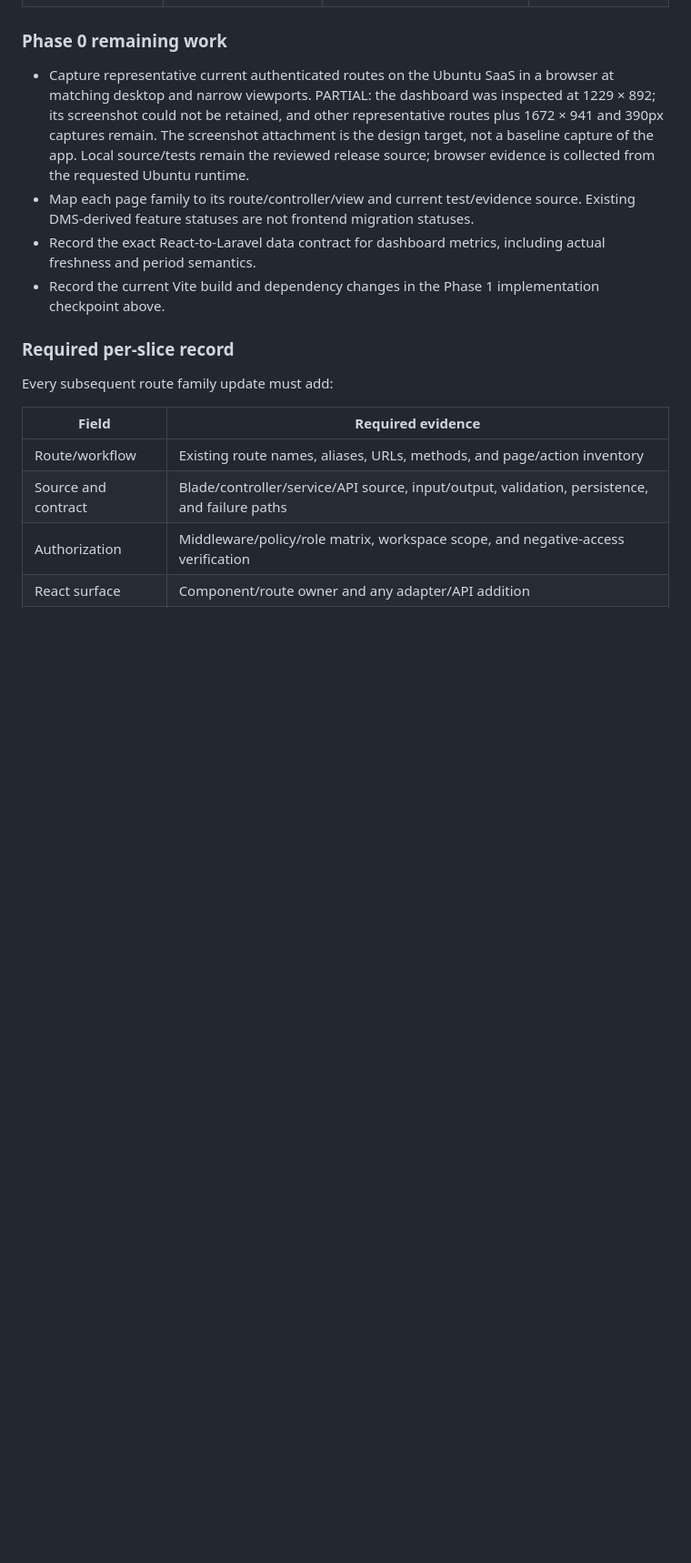
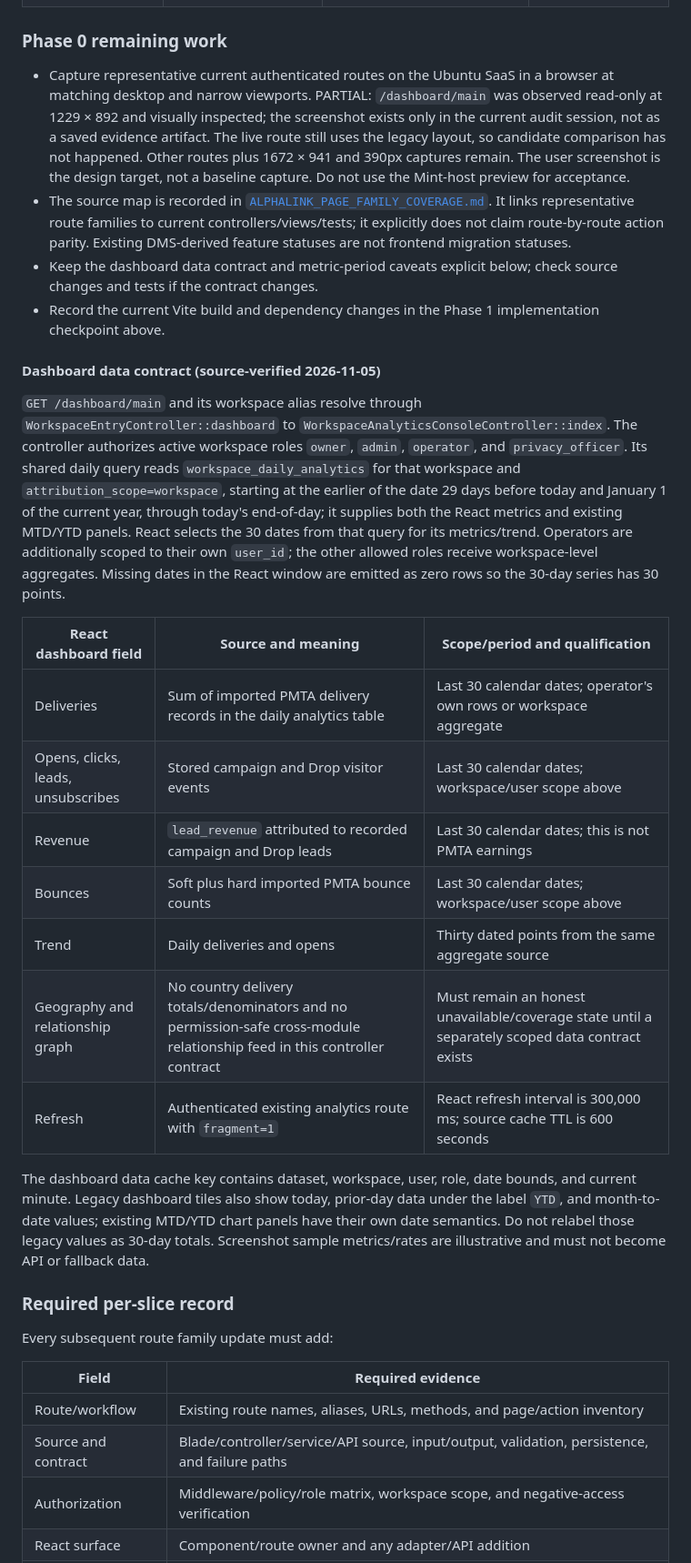
Before and after one commit to injo007/AlphaLink, a Markdown page: docs/implementation/COMMAND_OS_MIGRATION_LEDGER.md, the part around one of its changes. Shown at 91% size. Rendered like a GitHub page; blank space fills up the shorter version.

```diff
--- a/docs/implementation/COMMAND_OS_MIGRATION_LEDGER.md
+++ b/docs/implementation/COMMAND_OS_MIGRATION_LEDGER.md
@@ -161,10 +163,26 @@ Each phase is a small vertical slice. The implementation owner records changed r
 
 ### Phase 0 remaining work
 
-- Capture representative current authenticated routes on the Ubuntu SaaS in a browser at matching desktop and narrow viewports. PARTIAL: the dashboard was inspected at 1229 × 892; its screenshot could not be retained, and other representative routes plus 1672 × 941 and 390px captures remain. The screenshot attachment is the design target, not a baseline capture of the app. Local source/tests remain the reviewed release source; browser evidence is collected from the requested Ubuntu runtime.
-- Map each page family to its route/controller/view and current test/evidence source. Existing DMS-derived feature statuses are not frontend migration statuses.
-- Record the exact React-to-Laravel data contract for dashboard metrics, including actual freshness and period semantics.
+- Capture representative current authenticated routes on the Ubuntu SaaS in a browser at matching desktop and narrow viewports. PARTIAL: `/dashboard/main` was observed read-only at 1229 × 892 and visually inspected; the screenshot exists only in the current audit session, not as a saved evidence artifact. The live route still uses the legacy layout, so candidate comparison has not happened. Other routes plus 1672 × 941 and 390px captures remain. The user screenshot is the design target, not a baseline capture. Do not use the Mint-host preview for acceptance.
+- The source map is recorded in [`ALPHALINK_PAGE_FAMILY_COVERAGE.md`](ALPHALINK_PAGE_FAMILY_COVERAGE.md). It links representative route families to current controllers/views/tests; it explicitly does not claim route-by-route action parity. Existing DMS-derived feature statuses are not frontend migration statuses.
+- Keep the dashboard data contract and metric-period caveats explicit below; check source changes and tests if the contract changes.
 - Record the current Vite build and dependency changes in the Phase 1 implementation checkpoint above.
+
+#### Dashboard data contract (source-verified 2026-11-05)
+
+`GET /dashboard/main` and its workspace alias resolve through `WorkspaceEntryController::dashboard` to `WorkspaceAnalyticsConsoleController::index`. The controller authorizes active workspace roles `owner`, `admin`, `operator`, and `privacy_officer`. Its shared daily query reads `workspace_daily_analytics` for that workspace and `attribution_scope=workspace`, starting at the earlier of the date 29 days before today and January 1 of the current year, through today's end-of-day; it supplies both the React metrics and existing MTD/YTD panels. React selects the 30 dates from that query for its metrics/trend. Operators are additionally scoped to their own `user_id`; the other allowed roles receive workspace-level aggregates. Missing dates in the React window are emitted as zero rows so the 30-day series has 30 points.
+
+| React dashboard field | Source and meaning | Scope/period and qualification |
+|---|---|---|
+| Deliveries | Sum of imported PMTA delivery records in the daily analytics table | Last 30 calendar dates; operator's own rows or workspace aggregate |
+| Opens, clicks, leads, unsubscribes | Stored campaign and Drop visitor events | Last 30 calendar dates; workspace/user scope above |
+| Revenue | `lead_revenue` attributed to recorded campaign and Drop leads | Last 30 calendar dates; this is not PMTA earnings |
+| Bounces | Soft plus hard imported PMTA bounce counts | Last 30 calendar dates; workspace/user scope above |
+| Trend | Daily deliveries and opens | Thirty dated points from the same aggregate source |
+| Geography and relationship graph | No country delivery totals/denominators and no permission-safe cross-module relationship feed in this controller contract | Must remain an honest unavailable/coverage state until a separately scoped data contract exists |
+| Refresh | Authenticated existing analytics route with `fragment=1` | React refresh interval is 300,000 ms; source cache TTL is 600 seconds |
+
+The dashboard data cache key contains dataset, workspace, user, role, date bounds, and current minute. Legacy dashboard tiles also show today, prior-day data under the label `YTD`, and month-to-date values; existing MTD/YTD chart panels have their own date semantics. Do not relabel those legacy values as 30-day totals. Screenshot sample metrics/rates are illustrative and must not become API or fallback data.
 
 ### Required per-slice record
 
```
Also changed, not shown: other parts of docs/implementation/COMMAND_OS_MIGRATION_LEDGER.md (+7 -5 lines), docs/implementation/ALPHALINK_PAGE_FAMILY_COVERAGE.md (added, +40 -0 lines).
